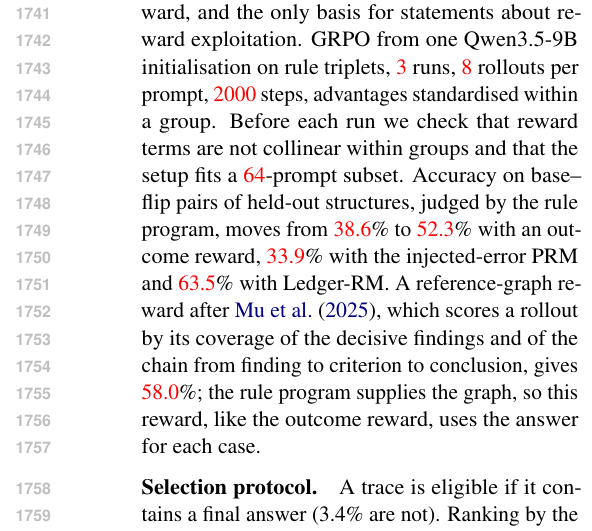
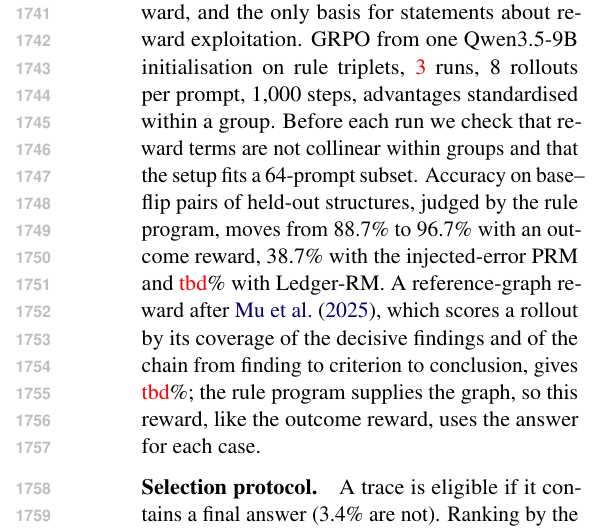
Before and after one commit to Srivatsan6923/selrm, a LaTeX paper (paper/latex_v13/main.tex, which reads paper/latex_v13/numbers.tex): part of one column of page 22 of 22, cut so that both start at the same text. Compiled offline with pdfLaTeX.

Commit message:
Lead: App. G policy-training numbers read the D-RL results (settings from the runs' meta)

```diff
--- a/paper/latex_v13/main.tex
+++ b/paper/latex_v13/main.tex
@@ -2046,16 +2046,16 @@ price of the backbone per claim. Latency and hardware are in the repository.
 \paragraph{Policy training.}
 This is the only experiment in which a policy is optimised against a learned
 reward, and the only basis for statements about reward exploitation. GRPO
-from one \bb{} initialisation on rule triplets, \ph{3} runs, \ph{8}
-rollouts per prompt, \ph{2000} steps, advantages standardised within a group.
+from one \bb{} initialisation on rule triplets, \ph{3} runs, \res{meta/D-RL-outcome/group_size@int}
+rollouts per prompt, \res{meta/D-RL-outcome/steps@int} steps, advantages standardised within a group.
 Before each run we check that reward terms are not collinear within groups
-and that the setup fits a \ph{64}-prompt subset. Accuracy on base--flip pairs
-of held-out structures, judged by the rule program, moves from \ph{38.6}\% to
-\ph{52.3}\% with an outcome reward, \ph{33.9}\% with the injected-error PRM
-and \ph{63.5}\% with \method{}. A reference-graph reward after
+and that the setup fits a \res{meta/D-RL-setup-outcome/train_tasks@int}-prompt subset. Accuracy on base--flip pairs
+of held-out structures, judged by the rule program, moves from \res{run/D-RL-outcome/L2/top/start_pair}\% to
+\res{run/D-RL-outcome/L2/top/acc_pair}\% with an outcome reward, \res{run/D-RL-stepcheck/L2/top/acc_pair}\% with the injected-error PRM
+and \res{run/D-RL-ledger2-triplets/L2/top/acc_pair}\% with \method{}. A reference-graph reward after
 \citet{medceg2025}, which scores a rollout by its coverage of the decisive
 findings and of the chain from finding to criterion to conclusion, gives
-\ph{58.0}\%; the rule program supplies the graph, so this reward, like the
+\res{run/D-RL-refgraph/L2/top/acc_pair}\%; the rule program supplies the graph, so this reward, like the
 outcome reward, uses the answer for each case.
 
 \paragraph{Selection protocol.}
--- a/paper/latex_v13/numbers.tex
+++ b/paper/latex_v13/numbers.tex
@@ -25,6 +25,9 @@
 \resdef{max/run/B-F-ledger2-blocks/dev/eval/malformed_rate/max|run/B-F-ledger2-blocks/dev_missing/eval/malformed_rate/max|run/B-F-ledger2-blocks/missing/eval/malformed_rate/max|run/B-F-ledger2-blocks/readapply/eval/malformed_rate/max|run/B-F-ledger2-blocks/L0/eval/malformed_rate/max|run/B-F-ledger2-blocks/L1/eval/malformed_rate/max|run/B-F-ledger2-blocks/L2/eval/malformed_rate/max|run/B-F-ledger2-blocks/L3alt/eval/malformed_rate/max|run/B-F-ledger2-blocks/L3inv/eval/malformed_rate/max|run/B-F-ledger2-blocks/hard/eval/malformed_rate/max|run/B-F-ledger2-triplets/dev/eval/malformed_rate/max|run/B-F-ledger2-triplets/dev_missing/eval/malformed_rate/max|run/B-F-ledger2-triplets/missing/eval/malformed_rate/max|run/B-F-ledger2-triplets/readapply/eval/malformed_rate/max|run/B-F-ledger2-triplets/L0/eval/malformed_rate/max|run/B-F-ledger2-triplets/L1/eval/malformed_rate/max|run/B-F-ledger2-triplets/L2/eval/malformed_rate/max|run/B-F-ledger2-triplets/L3alt/eval/malformed_rate/max|run/B-F-ledger2-triplets/L3inv/eval/malformed_rate/max|run/B-F-ledger2-triplets/hard/eval/malformed_rate/max@pct2}{0.30}
 \resdef{max/run/B-F-ledger2-triplets/dev/eval/malformed_rate/max|run/B-F-ledger2-triplets/dev_missing/eval/malformed_rate/max|run/B-F-ledger2-triplets/missing/eval/malformed_rate/max|run/B-F-ledger2-triplets/readapply/eval/malformed_rate/max|run/B-F-ledger2-triplets/L0/eval/malformed_rate/max|run/B-F-ledger2-triplets/L1/eval/malformed_rate/max|run/B-F-ledger2-triplets/L2/eval/malformed_rate/max|run/B-F-ledger2-triplets/L3alt/eval/malformed_rate/max|run/B-F-ledger2-triplets/L3inv/eval/malformed_rate/max|run/B-F-ledger2-triplets/hard/eval/malformed_rate/max@pct2}{0.17}
 \resdef{max/run/B-F-verdict-blocks/L2/nm_kind=negation/TA|run/B-F-verdict-blocks/L2/nm_kind=numeric/TA@0}{91}
+\resdef{meta/D-RL-outcome/group_size@int}{8}
+\resdef{meta/D-RL-outcome/steps@int}{1{,}000}
+\resdef{meta/D-RL-setup-outcome/train_tasks@int}{64}
 \resdef{min/run/B-F-verdict-blocks/L2/nm_kind=negation/TA|run/B-F-verdict-blocks/L2/nm_kind=numeric/TA@0}{90}
 \resdef{run/A-D14-attribute_blind/L2/all/TA}{40.0}
 \resdef{run/A-D14-bag_of_words/L2/all/TA}{7.0}
@@ -99,6 +102,9 @@
 \resdef{run/C-TG-summary2-triplets/clin_v1:trialgpt_test/top/macroF1}{69.2}
 \resdef{run/C-TG-verdict-blocks/clin_v1:trialgpt_test/top/macroF1}{66.7}
 \resdef{run/C-TG-verdict-triplets/clin_v1:trialgpt_test/top/macroF1}{70.5}
+\resdef{run/D-RL-outcome/L2/top/acc_pair}{96.7}
+\resdef{run/D-RL-outcome/L2/top/start_pair}{88.7}
+\resdef{run/D-RL-stepcheck/L2/top/acc_pair}{38.7}
 \resdef{run/D-SEL-combined-logistic/sel:keypairs/top/pair_acc}{77.9}
 \resdef{run/D-SEL-combined-logistic/sel:medqa/top/acc}{86.1}
 \resdef{run/D-SEL-combined-product/sel:keypairs/top/pair_acc}{78.2}
```
Also changed, not shown: docs/HANDOFFS.md (+1 -0 lines), tables/numbers.tex (+7 -1 lines), paper/latex_v13/numbers.tex (2 more changed lines), 3 other files.
